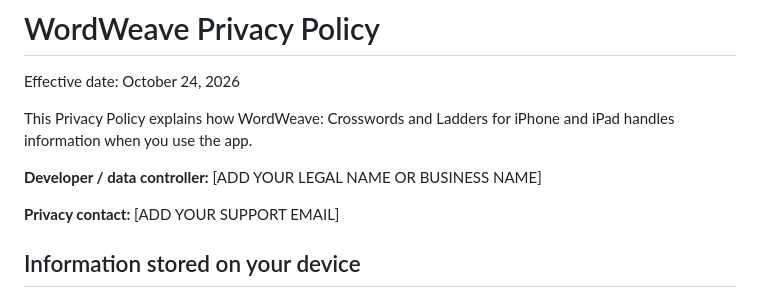
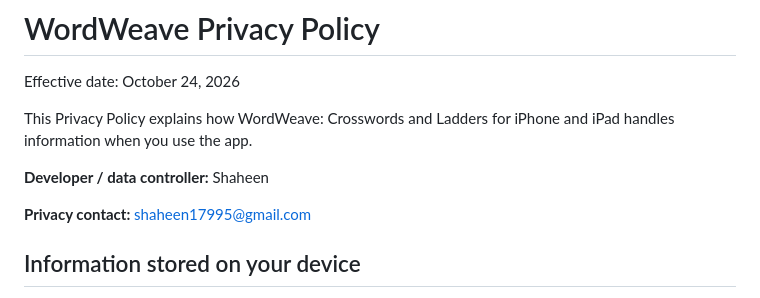
Before and after one commit to Shaheen1795/fairytale-privacy, a Markdown page: WordWeave-Privacy-Policy.md, the part around the change. GitHub-like rendering.

Commit message:
Update privacy policy with developer information

```diff
--- a/WordWeave-Privacy-Policy.md
+++ b/WordWeave-Privacy-Policy.md
@@ -4,9 +4,9 @@ Effective date: October 24, 2026
 
 This Privacy Policy explains how WordWeave: Crosswords and Ladders for iPhone and iPad handles information when you use the app.
 
-**Developer / data controller:** [ADD YOUR LEGAL NAME OR BUSINESS NAME]
+**Developer / data controller:** Shaheen
 
-**Privacy contact:** [ADD YOUR SUPPORT EMAIL]
+**Privacy contact:** shaheen17995@gmail.com
 
 ## Information stored on your device
 
```
